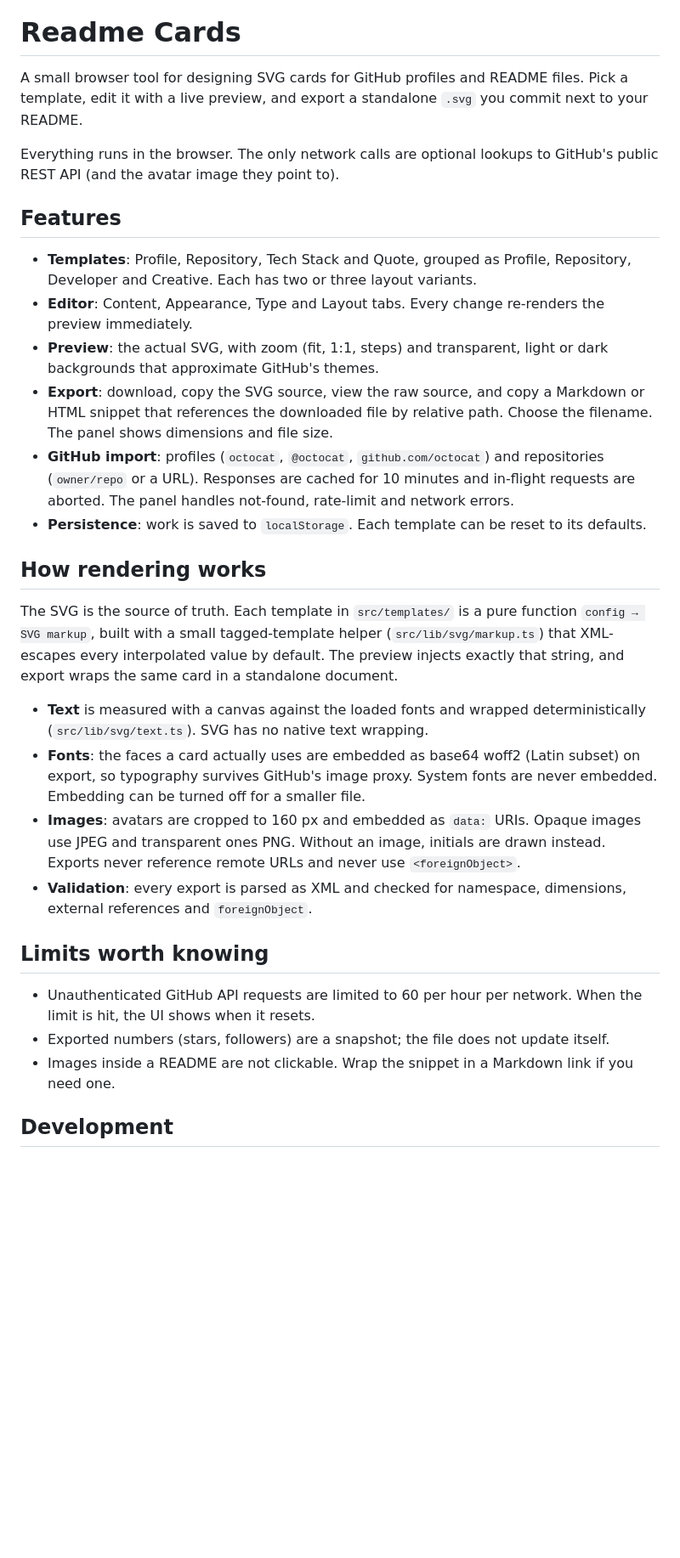
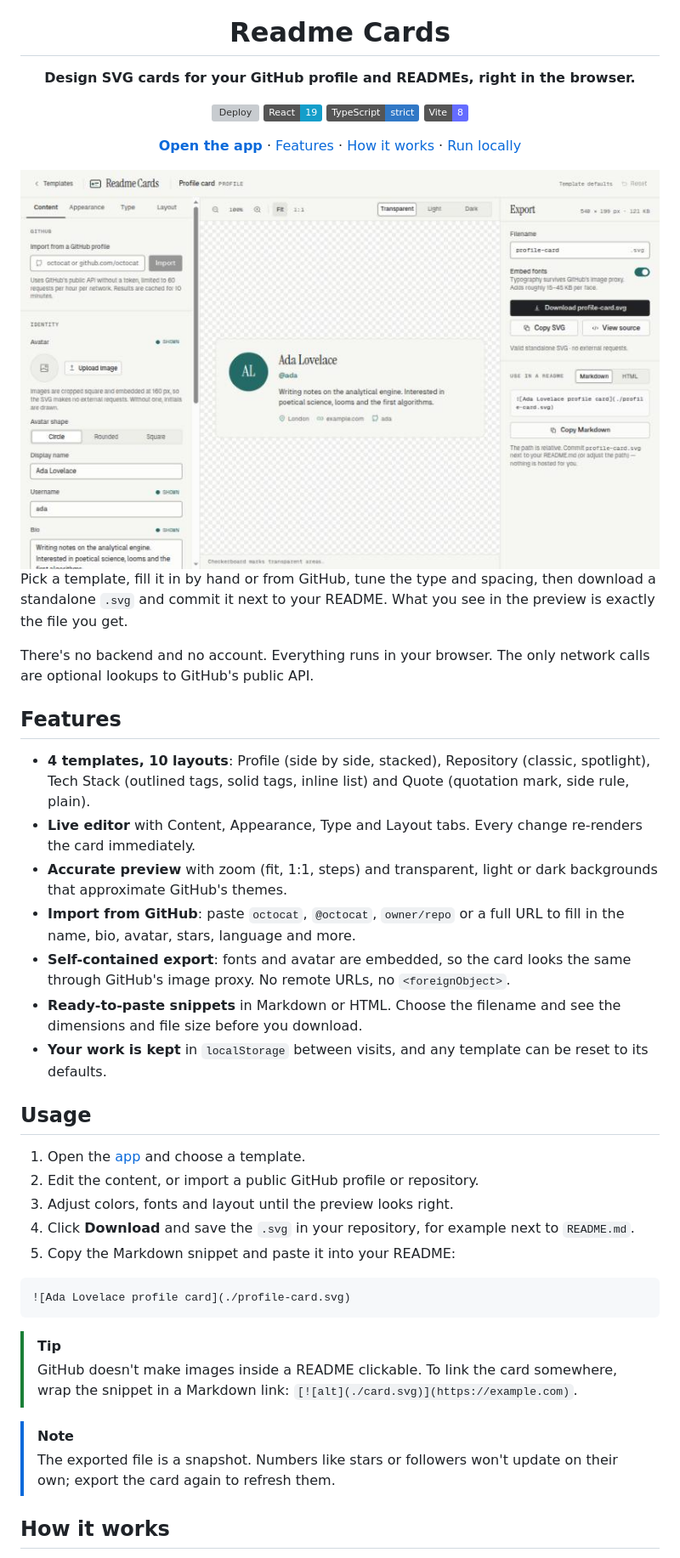
Before and after one commit to ingfranciscastillo/readme-cards, a Markdown page: README.md, the part around one of its changes. Shown at 85% size. GitHub-like rendering; pictures changed too: docs/editor.jpg (added); badges without logos; blank space fills up the shorter version; grey boxes are pictures that could not be loaded.

Commit message:
docs: rewrite README with live demo, usage and architecture
Co-Authored-By: Claude Opus 5.5 <noreply@anthropic.com>

````diff
--- a/README.md
+++ b/README.md
@@ -1,58 +5,49 @@
 # Readme Cards
 
-A small browser tool for designing SVG cards for GitHub profiles and README files.
-Pick a template, edit it with a live preview, and export a standalone `.svg` you
-commit next to your README.
+**Design SVG cards for your GitHub profile and READMEs, right in the browser.**
 
-Everything runs in the browser. The only network calls are optional lookups to
-GitHub's public REST API (and the avatar image they point to).
+[![Deploy](https://github.com/ingfranciscastillo/readme-cards/actions/workflows/deploy.yml/badge.svg)](https://github.com/ingfranciscastillo/readme-cards/actions/workflows/deploy.yml)
+![React](https://img.shields.io/badge/React-19-149eca?logo=react&logoColor=white)
+![TypeScript](https://img.shields.io/badge/TypeScript-strict-3178c6?logo=typescript&logoColor=white)
+![Vite](https://img.shields.io/badge/Vite-8-646cff?logo=vite&logoColor=white)
+
+[**Open the app**](https://ingfranciscastillo.github.io/readme-cards/) · [Features](#features) · [How it works](#how-it-works) · [Run locally](#run-locally)
+
+<img src="docs/editor.jpg" alt="The Readme Cards editor: settings on the left, live card preview in the middle, export options on the right" width="800" />
+
+</div>
+
+Pick a template, fill it in by hand or from GitHub, tune the type and spacing, then download a standalone `.svg` and commit it next to your README. What you see in the preview is exactly the file you get.
+
+There's no backend and no account. Everything runs in your browser. The only network calls are optional lookups to GitHub's public API.
 
 ## Features
 
-- **Templates**: Profile, Repository, Tech Stack and Quote, grouped as Profile,
-  Repository, Developer and Creative. Each has two or three layout variants.
-- **Editor**: Content, Appearance, Type and Layout tabs. Every change re-renders
-  the preview immediately.
-- **Preview**: the actual SVG, with zoom (fit, 1:1, steps) and transparent, light
-  or dark backgrounds that approximate GitHub's themes.
-- **Export**: download, copy the SVG source, view the raw source, and copy a
-  Markdown or HTML snippet that references the downloaded file by relative path.
-  Choose the filename. The panel shows dimensions and file size.
-- **GitHub import**: profiles (`octocat`, `@octocat`, `github.com/octocat`) and
-  repositories (`owner/repo` or a URL). Responses are cached for 10 minutes and
-  in-flight requests are aborted. The panel handles not-found, rate-limit and
-  network errors.
-- **Persistence**: work is saved to `localStorage`. Each template can be reset
-  to its defaults.
+- **4 templates, 10 layouts**: Profile (side by side, stacked), Repository (classic, spotlight), Tech Stack (outlined tags, solid tags, inline list) and Quote (quotation mark, side rule, plain).
+- **Live editor** with Content, Appearance, Type and Layout tabs. Every change re-renders the card immediately.
+- **Accurate preview** with zoom (fit, 1:1, steps) and transparent, light or dark backgrounds that approximate GitHub's themes.
+- **Import from GitHub**: paste `octocat`, `@octocat`, `owner/repo` or a full URL to fill in the name, bio, avatar, stars, language and more.
+- **Self-contained export**: fonts and avatar are embedded, so the card looks the same through GitHub's image proxy. No remote URLs, no `<foreignObject>`.
+- **Ready-to-paste snippets** in Markdown or HTML. Choose the filename and see the dimensions and file size before you download.
+- **Your work is kept** in `localStorage` between visits, and any template can be reset to its defaults.
 
-## How rendering works
+## Usage
 
-The SVG is the source of truth. Each template in `src/templates/` is a pure
-function `config → SVG markup`, built with a small tagged-template helper
-(`src/lib/svg/markup.ts`) that XML-escapes every interpolated value by default.
-The preview injects exactly that string, and export wraps the same card in a
-standalone document.
+1. Open the [app](https://ingfranciscastillo.github.io/readme-cards/) and choose a template.
+2. Edit the content, or import a public GitHub profile or repository.
+3. Adjust colors, fonts and layout until the preview looks right.
+4. Click **Download** and save the `.svg` in your repository, for example next to `README.md`.
+5. Copy the Markdown snippet and paste it into your README:
 
-- **Text** is measured with a canvas against the loaded fonts and wrapped
-  deterministically (`src/lib/svg/text.ts`). SVG has no native text wrapping.
-- **Fonts**: the faces a card actually uses are embedded as base64 woff2
-  (Latin subset) on export, so typography survives GitHub's image proxy. System
-  fonts are never embedded. Embedding can be turned off for a smaller file.
-- **Images**: avatars are cropped to 160 px and embedded as `data:` URIs.
-  Opaque images use JPEG and transparent ones PNG. Without an image, initials
-  are drawn instead. Exports never reference remote URLs and never use
-  `<foreignObject>`.
-- **Validation**: every export is parsed as XML and checked for namespace,
-  dimensions, external references and `foreignObject`.
+```md
+![Ada Lovelace profile card](./profile-card.svg)
+```
 
-## Limits worth knowing
+> [!TIP]
+> GitHub doesn't make images inside a README clickable. To link the card somewhere, wrap the snippet in a Markdown link: `[![alt](./card.svg)](https://example.com)`.
 
-- Unauthenticated GitHub API requests are limited to 60 per hour per network.
-  When the limit is hit, the UI shows when it resets.
-- Exported numbers (stars, followers) are a snapshot; the file does not update
-  itself.
-- Images inside a README are not clickable. Wrap the snippet in a Markdown link
-  if you need one.
+> [!NOTE]
+> The exported file is a snapshot. Numbers like stars or followers won't update on their own; export the card again to refresh them.
 
-## Development
+## How it works
 
````
Also changed, not shown: other parts of README.md (+55 -23 lines).
